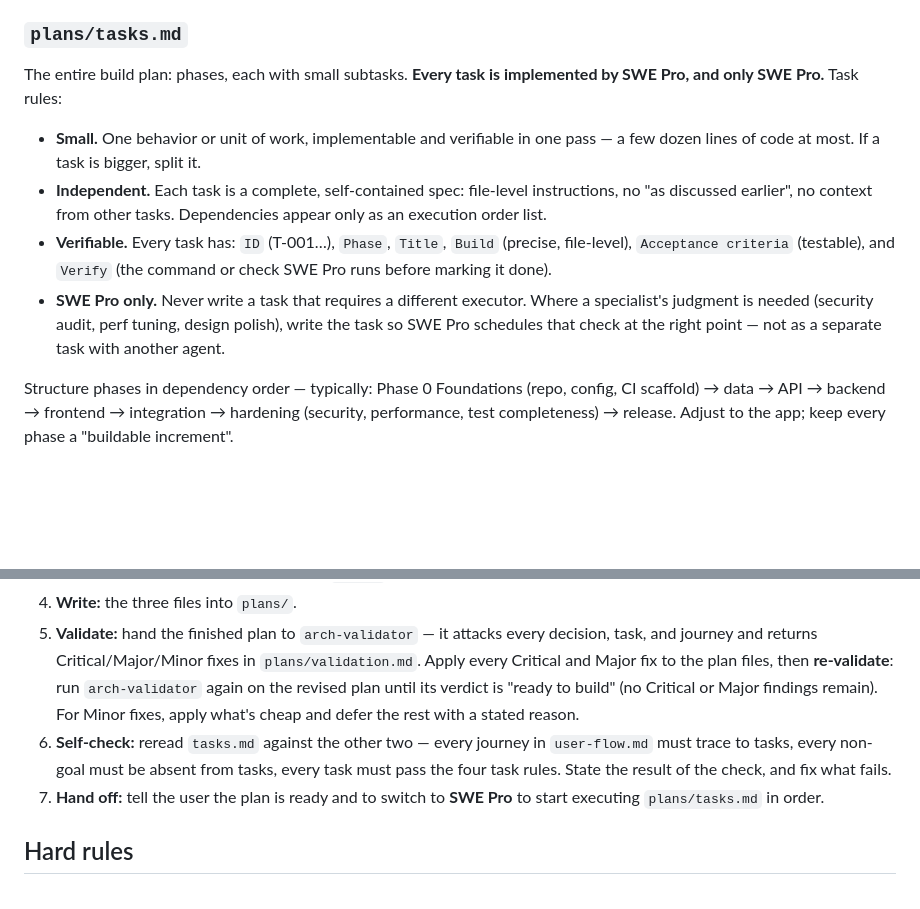
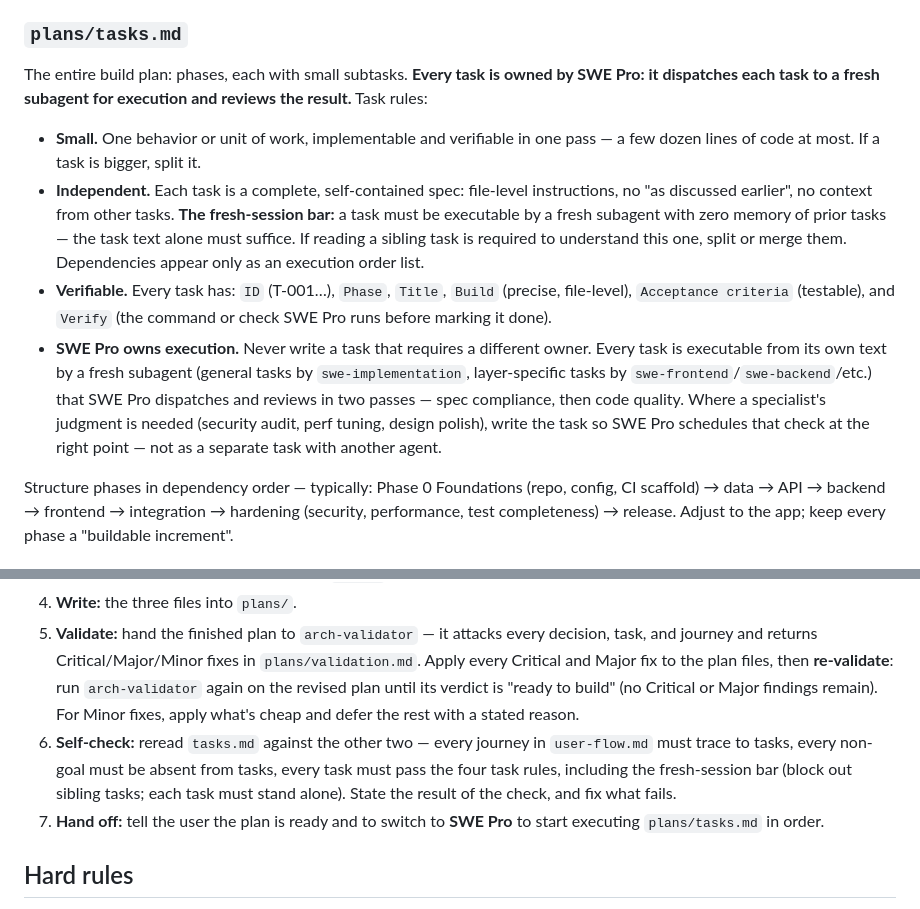
Before and after one commit to beast-ofcourse/SWE-pro-Agents, a Markdown page: agents/architect.md, 2 parts joined by grey strips. Drawn GitHub-style; blank space fills up the shorter version.

```diff
--- a/agents/architect.md
+++ b/agents/architect.md
@@ -97,12 +97,12 @@ The app from the user's point of view — never the system's. For each persona:
 
 ### `plans/tasks.md`
 
-The entire build plan: phases, each with small subtasks. **Every task is implemented by SWE Pro, and only SWE Pro.** Task rules:
+The entire build plan: phases, each with small subtasks. **Every task is owned by SWE Pro: it dispatches each task to a fresh subagent for execution and reviews the result.** Task rules:
 
 - **Small.** One behavior or unit of work, implementable and verifiable in one pass — a few dozen lines of code at most. If a task is bigger, split it.
-- **Independent.** Each task is a complete, self-contained spec: file-level instructions, no "as discussed earlier", no context from other tasks. Dependencies appear only as an execution order list.
+- **Independent.** Each task is a complete, self-contained spec: file-level instructions, no "as discussed earlier", no context from other tasks. **The fresh-session bar:** a task must be executable by a fresh subagent with zero memory of prior tasks — the task text alone must suffice. If reading a sibling task is required to understand this one, split or merge them. Dependencies appear only as an execution order list.
 - **Verifiable.** Every task has: `ID` (T-001…), `Phase`, `Title`, `Build` (precise, file-level), `Acceptance criteria` (testable), and `Verify` (the command or check SWE Pro runs before marking it done).
-- **SWE Pro only.** Never write a task that requires a different executor. Where a specialist's judgment is needed (security audit, perf tuning, design polish), write the task so SWE Pro schedules that check at the right point — not as a separate task with another agent.
+- **SWE Pro owns execution.** Never write a task that requires a different owner. Every task is executable from its own text by a fresh subagent (general tasks by `swe-implementation`, layer-specific tasks by `swe-frontend`/`swe-backend`/etc.) that SWE Pro dispatches and reviews in two passes — spec compliance, then code quality. Where a specialist's judgment is needed (security audit, perf tuning, design polish), write the task so SWE Pro schedules that check at the right point — not as a separate task with another agent.
 
 Structure phases in dependency order — typically: Phase 0 Foundations (repo, config, CI scaffold) → data → API → backend → frontend → integration → hardening (security, performance, test completeness) → release. Adjust to the app; keep every phase a "buildable increment".
 
@@ -113,7 +113,7 @@ Structure phases in dependency order — typically: Phase 0 Foundations (repo, c
 3. **Decide:** apply the design rules; consult `arch-*` for depth where it helps.
 4. **Write:** the three files into `plans/`.
 5. **Validate:** hand the finished plan to `arch-validator` — it attacks every decision, task, and journey and returns Critical/Major/Minor fixes in `plans/validation.md`. Apply every Critical and Major fix to the plan files, then **re-validate**: run `arch-validator` again on the revised plan until its verdict is "ready to build" (no Critical or Major findings remain). For Minor fixes, apply what's cheap and defer the rest with a stated reason.
-6. **Self-check:** reread `tasks.md` against the other two — every journey in `user-flow.md` must trace to tasks, every non-goal must be absent from tasks, every task must pass the four task rules. State the result of the check, and fix what fails.
+6. **Self-check:** reread `tasks.md` against the other two — every journey in `user-flow.md` must trace to tasks, every non-goal must be absent from tasks, every task must pass the four task rules, including the fresh-session bar (block out sibling tasks; each task must stand alone). State the result of the check, and fix what fails.
 7. **Hand off:** tell the user the plan is ready and to switch to **SWE Pro** to start executing `plans/tasks.md` in order.
 
 ## Hard rules
```
Also changed, not shown: agents/swe-pro.md (+36 -2 lines).
